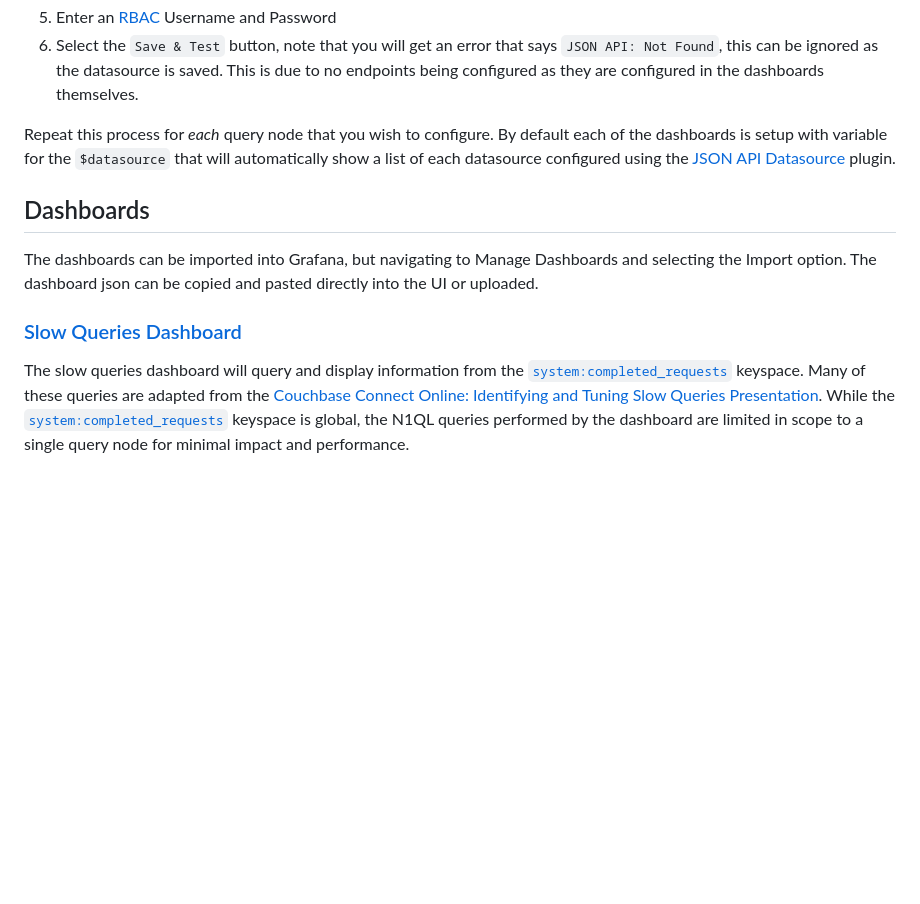
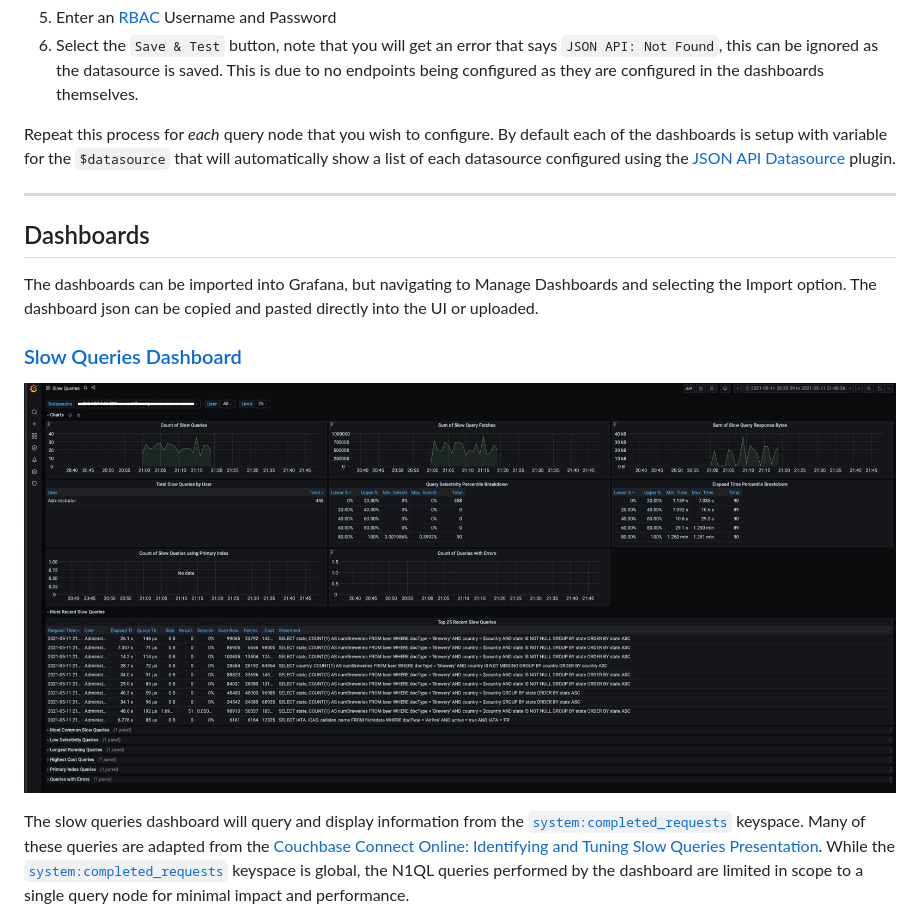
Before and after one commit to couchbaselabs/couchbase-query-grafana, a Markdown page: README.md, the part around the change. GitHub-like rendering; pictures changed too: assets/slow-queries-dashboards.jpg (added); blank space fills up the shorter version.

Commit message:
Added dashboard screenshot

```diff
--- a/README.md
+++ b/README.md
@@ -20,11 +20,15 @@ Once the JSON API is [installed](https://marcus.se.net/grafana-json-datasource/i
 
 Repeat this process for _each_ query node that you wish to configure.   By default each of the dashboards is setup with variable for the `$datasource` that will automatically show a list of each datasource configured using the [JSON API Datasource](https://marcus.se.net/grafana-json-datasource/) plugin.
 
+---
+
 ## Dashboards
 
 The dashboards can be imported into Grafana, but navigating to Manage Dashboards and selecting the Import option.  The dashboard json can be copied and pasted directly into the UI or uploaded.
 
 ### [Slow Queries Dashboard](dashboards/slow-queries-dashboard.json)
+
+![Slow Queries Dashboard](./assets/slow-queries-dashboards.jpg)
 
 The slow queries dashboard will query and display information from the [`system:completed_requests`](https://docs.couchbase.com/server/current/manage/monitor/monitoring-n1ql-query.html#sys-completed-req) keyspace.    Many of these queries are adapted from the [Couchbase Connect Online: Identifying and Tuning Slow Queries Presentation](https://www.youtube.com/watch?v=VlvL6jYCENw&t=1s).   While the  [`system:completed_requests`](https://docs.couchbase.com/server/current/manage/monitor/monitoring-n1ql-query.html#sys-completed-req) keyspace is global, the N1QL queries performed by the dashboard are limited in scope to a single query node for minimal impact and performance.
 
```
